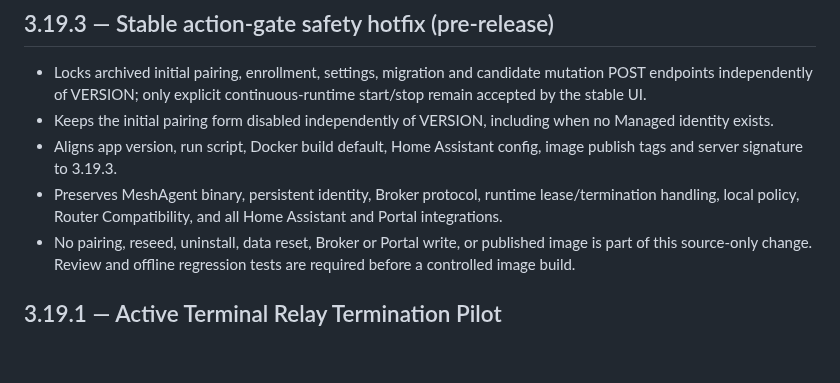
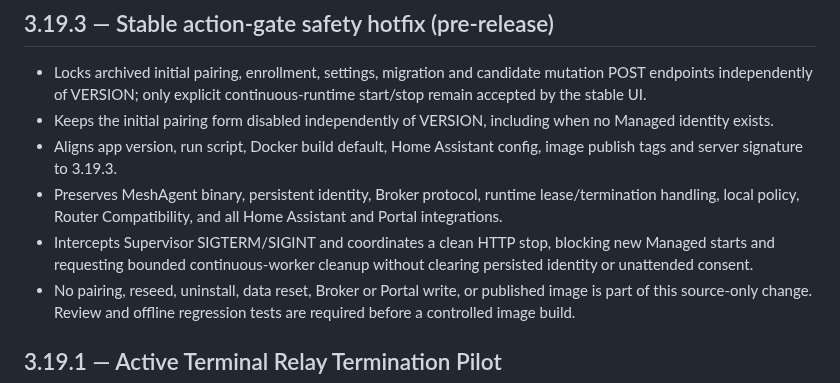
Before and after one commit to smartprosystempp-spec/smart-pro-system-home-assistant, a Markdown page: smart-pro-managed-support/CHANGELOG.md, the part around the change. GitHub-like rendering; blank space fills up the shorter version.

Commit message:
docs(managed-support): record 3.19.3 graceful shutdown fix

```diff
--- a/smart-pro-managed-support/CHANGELOG.md
+++ b/smart-pro-managed-support/CHANGELOG.md
@@ -4,6 +4,7 @@
 - Keeps the initial pairing form disabled independently of VERSION, including when no Managed identity exists.
 - Aligns app version, run script, Docker build default, Home Assistant config, image publish tags and server signature to 3.19.3.
 - Preserves MeshAgent binary, persistent identity, Broker protocol, runtime lease/termination handling, local policy, Router Compatibility, and all Home Assistant and Portal integrations.
+- Intercepts Supervisor SIGTERM/SIGINT and coordinates a clean HTTP stop, blocking new Managed starts and requesting bounded continuous-worker cleanup without clearing persisted identity or unattended consent.
 - No pairing, reseed, uninstall, data reset, Broker or Portal write, or published image is part of this source-only change. Review and offline regression tests are required before a controlled image build.
 
 ## 3.19.1 — Active Terminal Relay Termination Pilot
```
